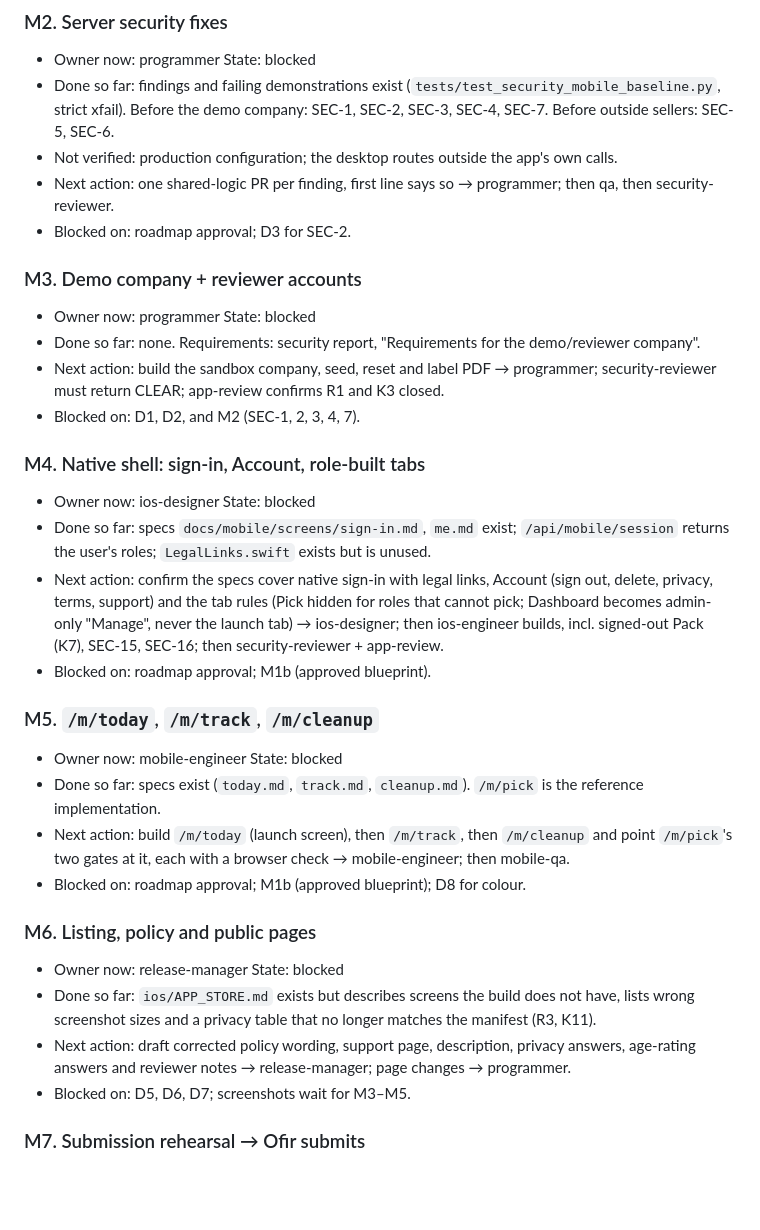
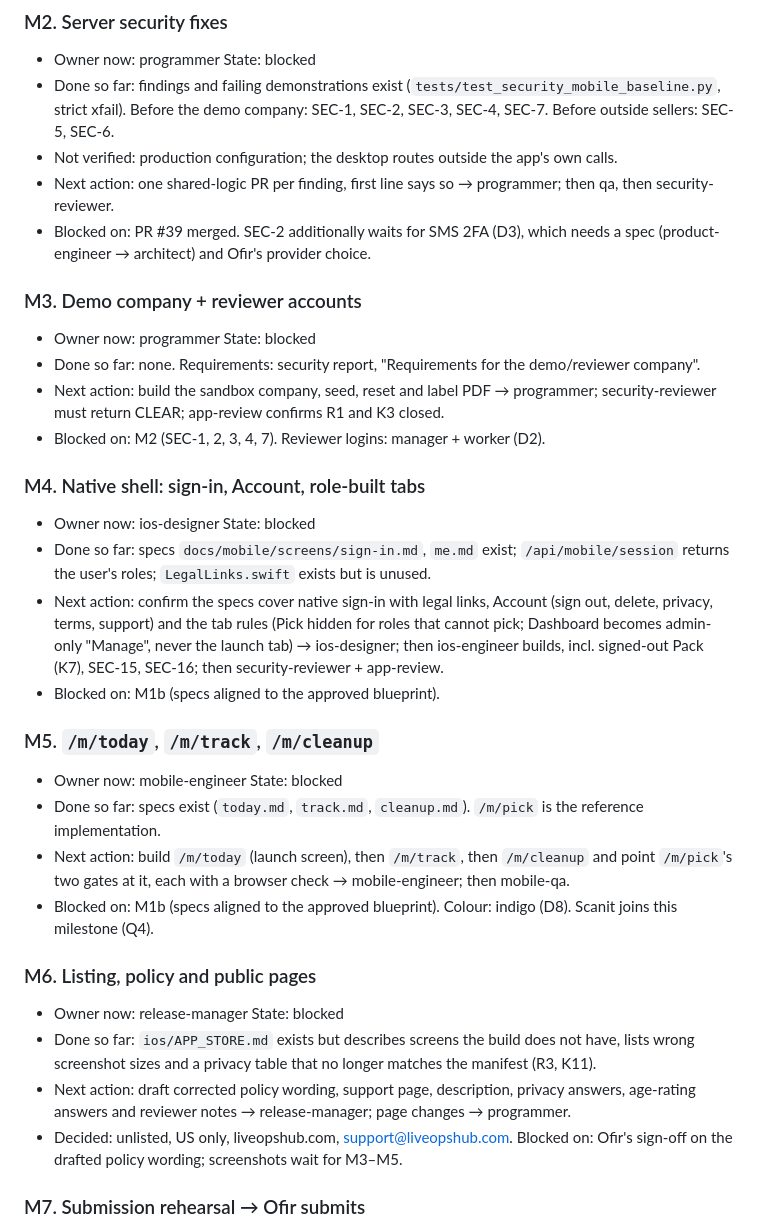
Before and after one commit to ofir-cell/packing-station, a Markdown page: docs/mobile/BOARD.md, the part around one of its changes. Drawn GitHub-style; blank space fills up the shorter version.

```diff
--- a/docs/mobile/BOARD.md
+++ b/docs/mobile/BOARD.md
@@ -97,31 +85,31 @@ _Nothing in flight. Building starts when the roadmap is approved._
 - Done so far: findings and failing demonstrations exist (`tests/test_security_mobile_baseline.py`, strict xfail). Before the demo company: SEC-1, SEC-2, SEC-3, SEC-4, SEC-7. Before outside sellers: SEC-5, SEC-6.
 - Not verified: production configuration; the desktop routes outside the app's own calls.
 - Next action: one shared-logic PR per finding, first line says so → programmer; then qa, then security-reviewer.
-- Blocked on: roadmap approval; D3 for SEC-2.
+- Blocked on: PR #39 merged. SEC-2 additionally waits for SMS 2FA (D3), which needs a spec (product-engineer → architect) and Ofir's provider choice.
 
 ### M3. Demo company + reviewer accounts
 - Owner now: programmer      State: blocked
 - Done so far: none. Requirements: security report, "Requirements for the demo/reviewer company".
 - Next action: build the sandbox company, seed, reset and label PDF → programmer; security-reviewer must return CLEAR; app-review confirms R1 and K3 closed.
-- Blocked on: D1, D2, and M2 (SEC-1, 2, 3, 4, 7).
+- Blocked on: M2 (SEC-1, 2, 3, 4, 7). Reviewer logins: manager + worker (D2).
 
 ### M4. Native shell: sign-in, Account, role-built tabs
 - Owner now: ios-designer      State: blocked
 - Done so far: specs `docs/mobile/screens/sign-in.md`, `me.md` exist; `/api/mobile/session` returns the user's roles; `LegalLinks.swift` exists but is unused.
 - Next action: confirm the specs cover native sign-in with legal links, Account (sign out, delete, privacy, terms, support) and the tab rules (Pick hidden for roles that cannot pick; Dashboard becomes admin-only "Manage", never the launch tab) → ios-designer; then ios-engineer builds, incl. signed-out Pack (K7), SEC-15, SEC-16; then security-reviewer + app-review.
-- Blocked on: roadmap approval; M1b (approved blueprint).
+- Blocked on: M1b (specs aligned to the approved blueprint).
 
 ### M5. `/m/today`, `/m/track`, `/m/cleanup`
 - Owner now: mobile-engineer      State: blocked
 - Done so far: specs exist (`today.md`, `track.md`, `cleanup.md`). `/m/pick` is the reference implementation.
 - Next action: build `/m/today` (launch screen), then `/m/track`, then `/m/cleanup` and point `/m/pick`'s two gates at it, each with a browser check → mobile-engineer; then mobile-qa.
-- Blocked on: roadmap approval; M1b (approved blueprint); D8 for colour.
+- Blocked on: M1b (specs aligned to the approved blueprint). Colour: indigo (D8). Scanit joins this milestone (Q4).
 
 ### M6. Listing, policy and public pages
 - Owner now: release-manager      State: blocked
 - Done so far: `ios/APP_STORE.md` exists but describes screens the build does not have, lists wrong screenshot sizes and a privacy table that no longer matches the manifest (R3, K11).
 - Next action: draft corrected policy wording, support page, description, privacy answers, age-rating answers and reviewer notes → release-manager; page changes → programmer.
-- Blocked on: D5, D6, D7; screenshots wait for M3–M5.
+- Decided: unlisted, US only, liveopshub.com, support@liveopshub.com. Blocked on: Ofir's sign-off on the drafted policy wording; screenshots wait for M3–M5.
 
 ### M7. Submission rehearsal → Ofir submits
 - Owner now: app-review      State: blocked
```
Also changed, not shown: other parts of docs/mobile/BOARD.md (+41 -53 lines), docs/mobile/ROADMAP.md (+10 -9 lines).
